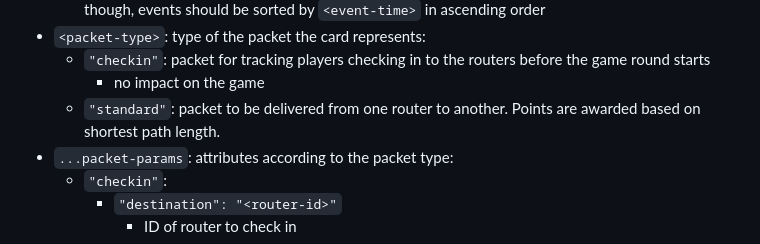
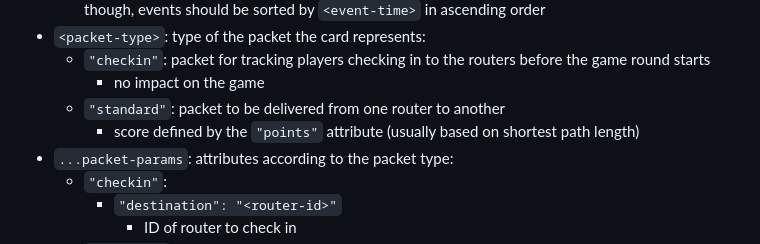
Before and after one commit to InstruktoriBrno/routing-system, a Markdown page: api.md, the part around one of its changes. Rendered like a GitHub page.

Commit message:
API: clarification for standard packets score

```diff
--- a/api.md
+++ b/api.md
@@ -84,7 +84,8 @@ Request body:
 * `<packet-type>`: type of the packet the card represents:
     * `"checkin"`: packet for tracking players checking in to the routers before the game round starts
         * no impact on the game
-    * `"standard"`: packet to be delivered from one router to another. Points are awarded based on shortest path length.
+    * `"standard"`: packet to be delivered from one router to another
+        * score defined by the `"points"` attribute (usually based on shortest path length)
 * `...packet-params`: attributes according to the packet type:
     * `"checkin"`:
         * `"destination": "<router-id>"`
```
Also changed, not shown: other parts of api.md (+1 -1 lines).
